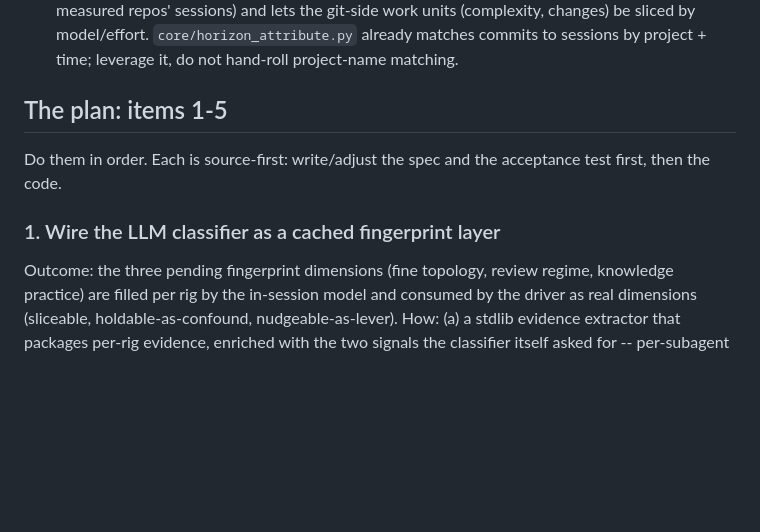
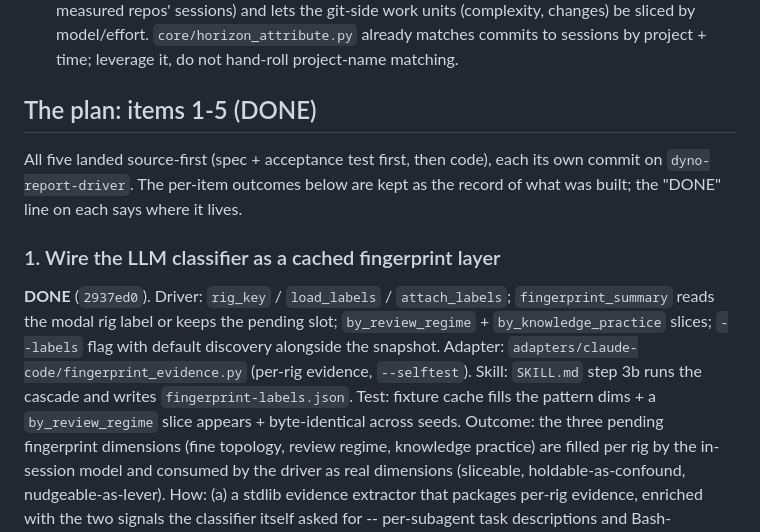
Before and after one commit to 3dl-dev/agent-dyno, a Markdown page: docs/roadmap.md, the part around one of its changes. GitHub-like rendering; blank space fills up the shorter version.

```diff
--- a/docs/roadmap.md
+++ b/docs/roadmap.md
@@ -114,12 +125,20 @@ same pipe. The surface stays one number; everything else is depth you descend in
    already matches commits to sessions by project + time; leverage it, do not
    hand-roll project-name matching.
 
-## The plan: items 1-5
+## The plan: items 1-5 (DONE)
 
-Do them in order. Each is source-first: write/adjust the spec and the acceptance
-test first, then the code.
+All five landed source-first (spec + acceptance test first, then code), each its
+own commit on `dyno-report-driver`. The per-item outcomes below are kept as the
+record of what was built; the "DONE" line on each says where it lives.
 
 ### 1. Wire the LLM classifier as a cached fingerprint layer
+**DONE** (`2937ed0`). Driver: `rig_key` / `load_labels` / `attach_labels`;
+`fingerprint_summary` reads the modal rig label or keeps the pending slot;
+`by_review_regime` + `by_knowledge_practice` slices; `--labels` flag with default
+discovery alongside the snapshot. Adapter: `adapters/claude-code/fingerprint_evidence.py`
+(per-rig evidence, `--selftest`). Skill: `SKILL.md` step 3b runs the cascade and
+writes `fingerprint-labels.json`. Test: fixture cache fills the pattern dims + a
+`by_review_regime` slice appears + byte-identical across seeds.
 Outcome: the three pending fingerprint dimensions (fine topology, review regime,
 knowledge practice) are filled per rig by the in-session model and consumed by the
 driver as real dimensions (sliceable, holdable-as-confound, nudgeable-as-lever).
```
Also changed, not shown: other parts of docs/roadmap.md (+47 -7 lines).
